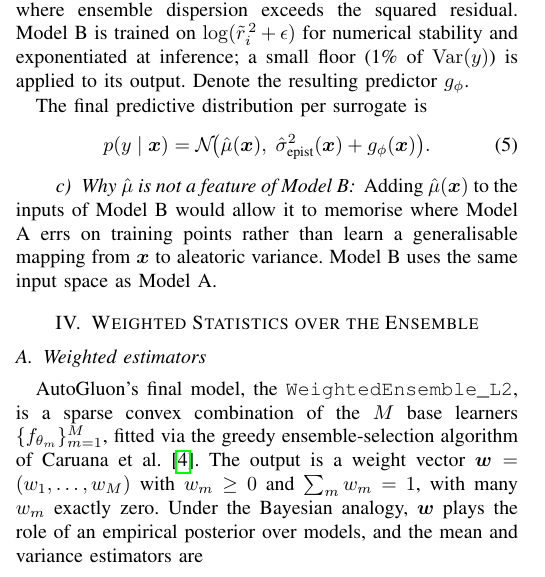
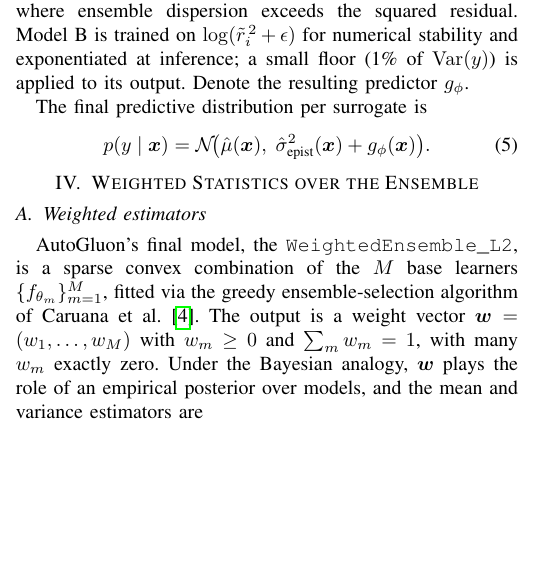
Before and after one commit to FelipeMFO-RM/uncertainty-aware-predictors, a LaTeX paper (src_latex/ieee_style_draft/copper_digital_twin_ieee.tex): part of one column of page 2 of 4, cut so that both start at the same text, the shorter picture padded with empty space. Compiled offline with pdfLaTeX.

Commit message:
Finish IEEE version paper revision

```diff
--- a/src_latex/ieee_style_draft/copper_digital_twin_ieee.tex
+++ b/src_latex/ieee_style_draft/copper_digital_twin_ieee.tex
@@ -125,8 +125,6 @@ The final predictive distribution per surrogate is
 p(y \mid \bm x) = \mathcal{N}\!\big(\hat\mu(\bm x),\; \hat\sigma^2_{\text{epist}}(\bm x) + g_\phi(\bm x)\big).
 \label{eq:predictive-dist}
 \end{equation}
-
-\paragraph{Why $\hat\mu$ is not a feature of Model B} Adding $\hat\mu(\bm x)$ to the inputs of Model B would allow it to memorise where Model A errs on training points rather than learn a generalisable mapping from $\bm x$ to aleatoric variance. Model B uses the same input space as Model A.
 
 \section{Weighted Statistics over the Ensemble}
 \label{sec:weights}
```
Also changed, not shown: 4 other files.
